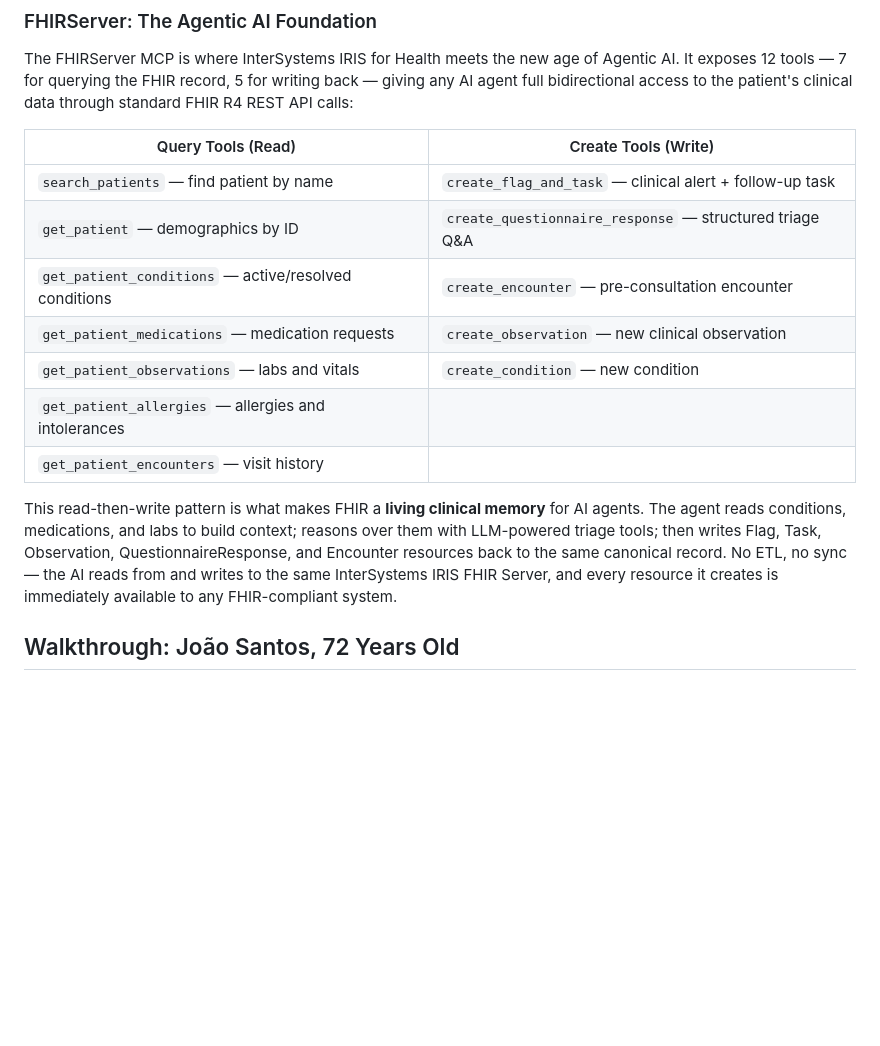
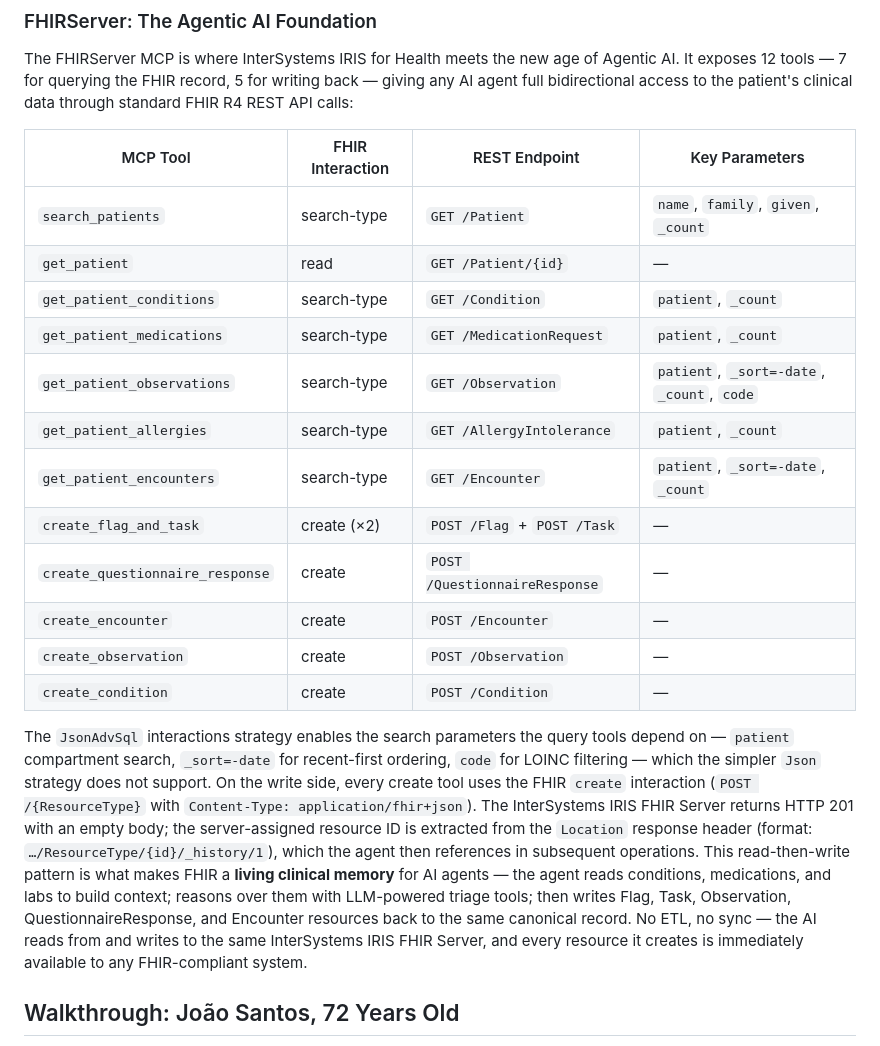
Before and after one commit to musketeers-br/TriageAide, a Markdown page: doc/article/article.md, the part around the change. Rendered like a GitHub page; blank space fills up the shorter version.

Commit message:
feat: enhance FHIRServer section with FHIR REST interaction mapping and JsonAdvSql/write-operations detail

```diff
--- a/doc/article/article.md
+++ b/doc/article/article.md
@@ -108,17 +108,22 @@ A Gradio web UI provides the patient-facing chat interface alongside a real-time
 
 The FHIRServer MCP is where InterSystems IRIS for Health meets the new age of Agentic AI. It exposes 12 tools — 7 for querying the FHIR record, 5 for writing back — giving any AI agent full bidirectional access to the patient's clinical data through standard FHIR R4 REST API calls:
 
-| Query Tools (Read) | Create Tools (Write) |
-|---|---|
-| `search_patients` — find patient by name | `create_flag_and_task` — clinical alert + follow-up task |
-| `get_patient` — demographics by ID | `create_questionnaire_response` — structured triage Q&A |
-| `get_patient_conditions` — active/resolved conditions | `create_encounter` — pre-consultation encounter |
-| `get_patient_medications` — medication requests | `create_observation` — new clinical observation |
-| `get_patient_observations` — labs and vitals | `create_condition` — new condition |
-| `get_patient_allergies` — allergies and intolerances | |
-| `get_patient_encounters` — visit history | |
+| MCP Tool | FHIR Interaction | REST Endpoint | Key Parameters |
+|---|---|---|---|
+| `search_patients` | search-type | `GET /Patient` | `name`, `family`, `given`, `_count` |
+| `get_patient` | read | `GET /Patient/{id}` | — |
+| `get_patient_conditions` | search-type | `GET /Condition` | `patient`, `_count` |
+| `get_patient_medications` | search-type | `GET /MedicationRequest` | `patient`, `_count` |
+| `get_patient_observations` | search-type | `GET /Observation` | `patient`, `_sort=-date`, `_count`, `code` |
+| `get_patient_allergies` | search-type | `GET /AllergyIntolerance` | `patient`, `_count` |
+| `get_patient_encounters` | search-type | `GET /Encounter` | `patient`, `_sort=-date`, `_count` |
+| `create_flag_and_task` | create (×2) | `POST /Flag` + `POST /Task` | — |
+| `create_questionnaire_response` | create | `POST /QuestionnaireResponse` | — |
+| `create_encounter` | create | `POST /Encounter` | — |
+| `create_observation` | create | `POST /Observation` | — |
+| `create_condition` | create | `POST /Condition` | — |
 
-This read-then-write pattern is what makes FHIR a **living clinical memory** for AI agents. The agent reads conditions, medications, and labs to build context; reasons over them with LLM-powered triage tools; then writes Flag, Task, Observation, QuestionnaireResponse, and Encounter resources back to the same canonical record. No ETL, no sync — the AI reads from and writes to the same InterSystems IRIS FHIR Server, and every resource it creates is immediately available to any FHIR-compliant system.
+The `JsonAdvSql` interactions strategy enables the search parameters the query tools depend on — `patient` compartment search, `_sort=-date` for recent-first ordering, `code` for LOINC filtering — which the simpler `Json` strategy does not support. On the write side, every create tool uses the FHIR `create` interaction (`POST /{ResourceType}` with `Content-Type: application/fhir+json`). The InterSystems IRIS FHIR Server returns HTTP 201 with an empty body; the server-assigned resource ID is extracted from the `Location` response header (format: `…/ResourceType/{id}/_history/1`), which the agent then references in subsequent operations. This read-then-write pattern is what makes FHIR a **living clinical memory** for AI agents — the agent reads conditions, medications, and labs to build context; reasons over them with LLM-powered triage tools; then writes Flag, Task, Observation, QuestionnaireResponse, and Encounter resources back to the same canonical record. No ETL, no sync — the AI reads from and writes to the same InterSystems IRIS FHIR Server, and every resource it creates is immediately available to any FHIR-compliant system.
 
 ## Walkthrough: João Santos, 72 Years Old
 
```
